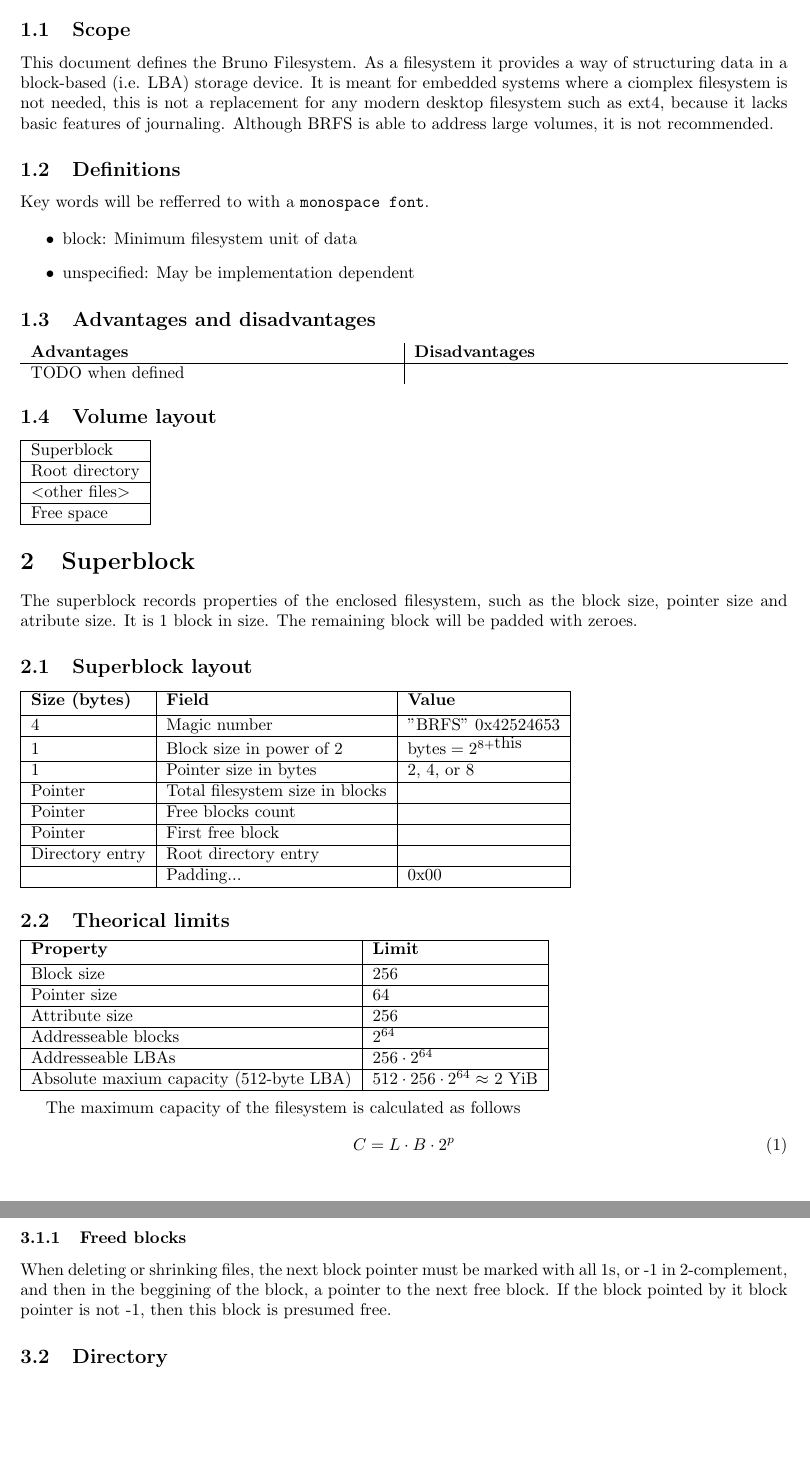
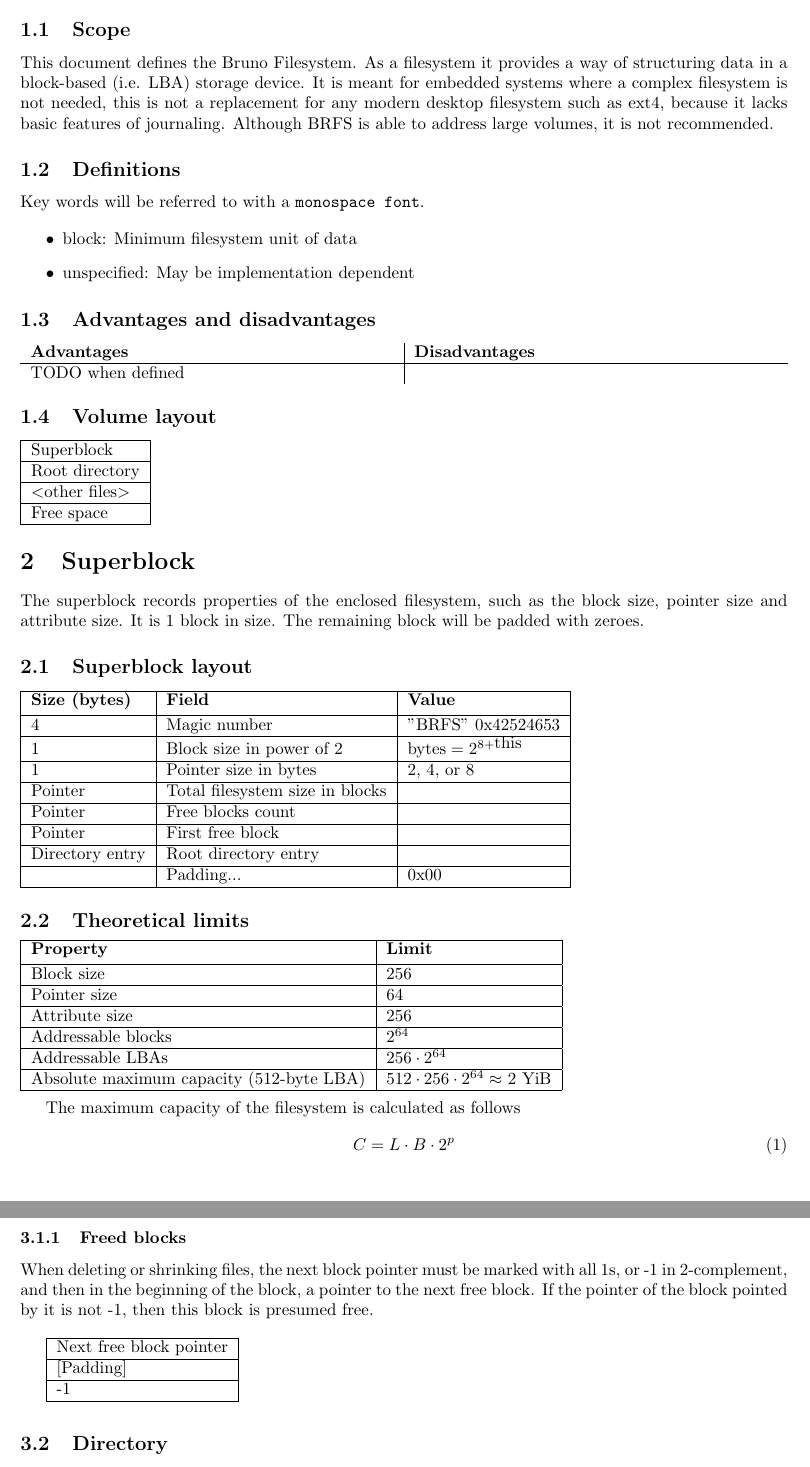
Before and after one commit to informaticapau/brfs, a LaTeX paper (doc/BRFS_Specification.tex): two parts of pages 3 and 4 of 5, joined at a grey line, cut so that both start at the same text, the shorter picture padded with empty space. Compiled offline with pdfLaTeX.

Commit message:
Fix doc typos

```diff
--- a/doc/BRFS_Specification.tex
+++ b/doc/BRFS_Specification.tex
@@ -4,7 +4,7 @@
 \usepackage{vhistory}
 \usepackage{tabto}
 \usepackage{tabularx}
-\usepackage[hidelinks]{hyperref}
+\usepackage[colorlinks=true, linkcolor=black, urlcolor=blue]{hyperref}
 
 \pagestyle{fancy}
 
@@ -48,11 +48,11 @@
 	\section{Introduction}
 	\subsection{Scope}
 
-	This document defines the Bruno Filesystem. As a filesystem it provides a way of structuring data in a block-based (i.e. LBA) storage device. It is meant for embedded systems where a ciomplex filesystem is not needed, this is not a replacement for any modern desktop filesystem such as ext4, because it lacks basic features of journaling. Although BRFS is able to address large volumes, it is not recommended.
+	This document defines the Bruno Filesystem. As a filesystem it provides a way of structuring data in a block-based (i.e. LBA) storage device. It is meant for embedded systems where a complex filesystem is not needed, this is not a replacement for any modern desktop filesystem such as ext4, because it lacks basic features of journaling. Although BRFS is able to address large volumes, it is not recommended.
 
 	\subsection{Definitions}
 
-	Key words will be refferred to with a \texttt{monospace font}.
+	Key words will be referred to with a \texttt{monospace font}.
 
 	\begin{itemize}
 		\item block: Minimum filesystem unit of data
@@ -83,7 +83,7 @@
 
 	\section{Superblock}
 
-	The superblock records properties of the enclosed filesystem, such as the block size, pointer size and atribute size. It is 1 block in size. The remaining block will be padded with zeroes.
+	The superblock records properties of the enclosed filesystem, such as the block size, pointer size and attribute size. It is 1 block in size. The remaining block will be padded with zeroes.
 
 	\subsection{Superblock layout}
 
@@ -109,7 +109,7 @@
 		\hline
 	\end{tabular}
 
-	\subsection{Theorical limits}
+	\subsection{Theoretical limits}
 
 	\begin{tabular}{|l|l|}
 		\hline
@@ -121,11 +121,11 @@
 		\hline
 		Attribute size & 256 \\
 		\hline
-		Addresseable blocks & $2^{64}$ \\
+		Addressable blocks & $2^{64}$ \\
 		\hline
-		Addresseable LBAs & $256 \cdot 2^{64}$ \\
+		Addressable LBAs & $256 \cdot 2^{64}$ \\
 		\hline
-		Absolute maxium capacity (512-byte LBA) & $512 \cdot 256 \cdot 2^{64} \approx $ 2 YiB \\
+		Absolute maximum capacity (512-byte LBA) & $512 \cdot 256 \cdot 2^{64} \approx $ 2 YiB \\
 		\hline
 	\end{tabular}\\
 
@@ -176,7 +176,17 @@
 
 	\subsubsection{Freed blocks}
 
-	When deleting or shrinking files, the next block pointer must be marked with all 1s, or -1 in 2-complement, and then in the beggining of the block, a pointer to the next free block. If the block pointed by it block pointer is not -1, then this block is presumed free.
+	When deleting or shrinking files, the next block pointer must be marked with all 1s, or -1 in 2-complement, and then in the beginning of the block, a pointer to the next free block. If the pointer of the block pointed by it is not -1, then this block is presumed free. \\
+
+	\begin{tabular}{|l|}
+		\hline
+		Next free block pointer \\
+		\hline
+		[Padding] \\
+		\hline
+		-1 \\
+		\hline
+	\end{tabular} \\
 
 	\subsection{Directory}
 
```
Also changed, not shown: doc/BRFS_Specification.pdf, doc/BRFS_Specification.tex (8 more changed lines).
